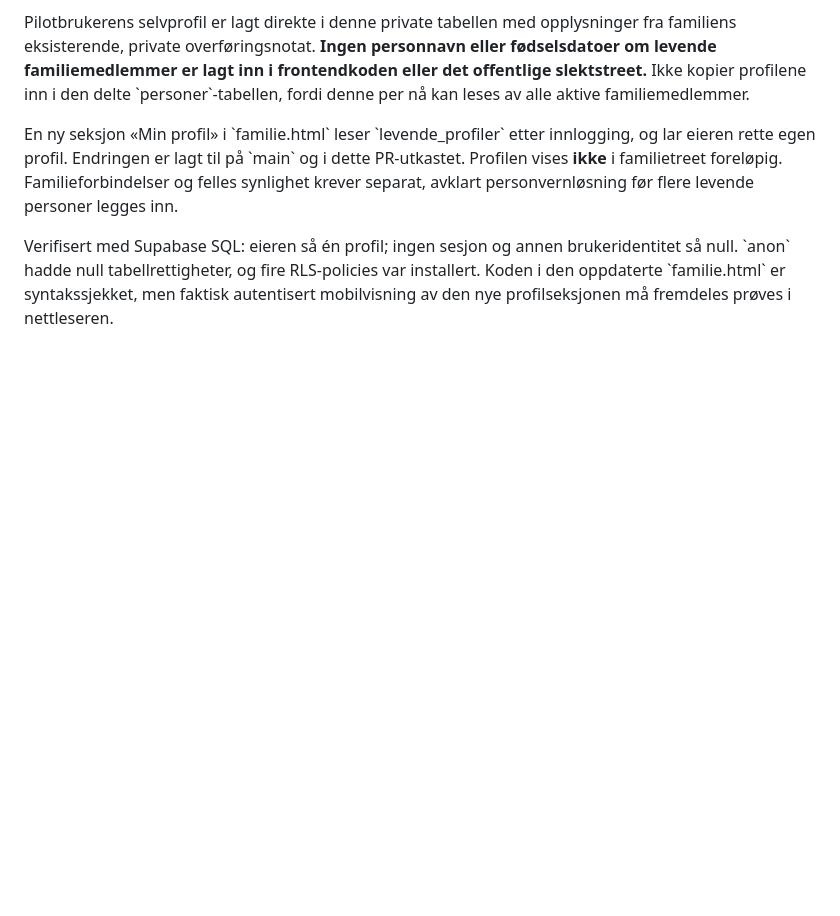
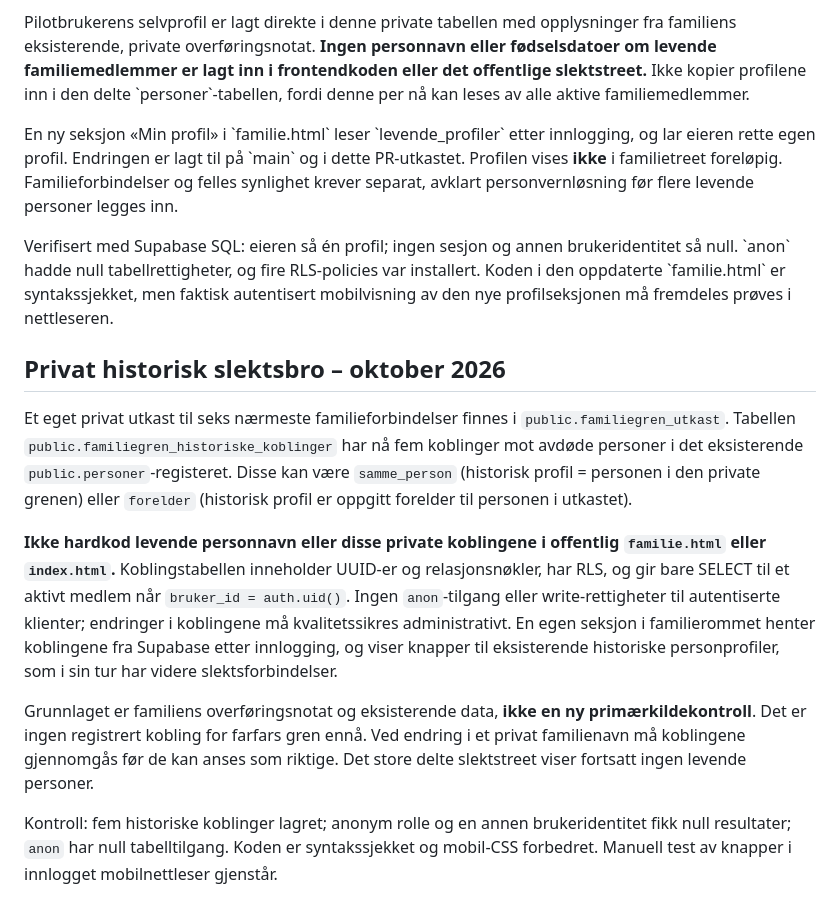
Before and after one commit to Moholdt123/V-re-r-tter, a Markdown page: INNLOGGING_OG_PERSONVERN.md, the part around the change. GitHub-like rendering; blank space fills up the shorter version.

Commit message:
Dokumenter privat kobling mot historisk slektsregister og tilgangstester

```diff
--- a/INNLOGGING_OG_PERSONVERN.md
+++ b/INNLOGGING_OG_PERSONVERN.md
@@ -81,3 +81,32 @@ annen brukeridentitet så null. \`anon\` hadde null tabellrettigheter, og
 fire RLS-policies var installert. Koden i den oppdaterte \`familie.html\` er
 syntakssjekket, men faktisk autentisert mobilvisning av den nye
 profilseksjonen må fremdeles prøves i nettleseren.
+
+
+## Privat historisk slektsbro – oktober 2026
+
+Et eget privat utkast til seks nærmeste familieforbindelser finnes i `public.familiegren_utkast`.
+Tabellen `public.familiegren_historiske_koblinger` har nå fem koblinger mot
+avdøde personer i det eksisterende `public.personer`-registeret. Disse kan
+være `samme_person` (historisk profil = personen i den private grenen)
+eller `forelder` (historisk profil er oppgitt forelder til personen i utkastet).
+
+**Ikke hardkod levende personnavn eller disse private koblingene i offentlig
+`familie.html` eller `index.html`.** Koblingstabellen inneholder UUID-er
+og relasjonsnøkler, har RLS, og gir bare SELECT til et aktivt medlem når
+`bruker_id = auth.uid()`. Ingen `anon`-tilgang eller write-rettigheter
+til autentiserte klienter; endringer i koblingene må kvalitetssikres
+administrativt. En egen seksjon i familierommet henter koblingene fra
+Supabase etter innlogging, og viser knapper til eksisterende historiske
+personprofiler, som i sin tur har videre slektsforbindelser.
+
+Grunnlaget er familiens overføringsnotat og eksisterende data,
+**ikke en ny primærkildekontroll**. Det er ingen registrert kobling for
+farfars gren ennå. Ved endring i et privat familienavn må koblingene
+gjennomgås før de kan anses som riktige. Det store delte slektstreet
+viser fortsatt ingen levende personer.
+
+Kontroll: fem historiske koblinger lagret; anonym rolle og en annen
+brukeridentitet fikk null resultater; `anon` har null tabelltilgang.
+Koden er syntakssjekket og mobil-CSS forbedret. Manuell test av
+knapper i innlogget mobilnettleser gjenstår.
```
